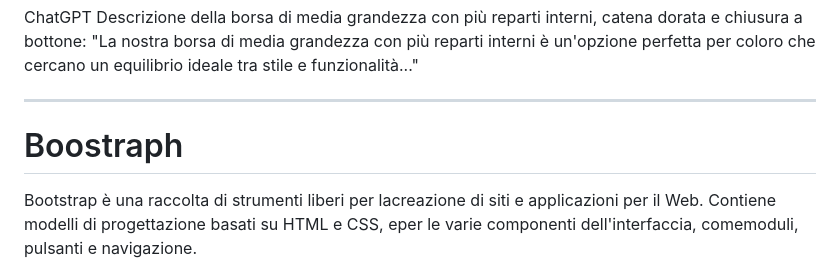
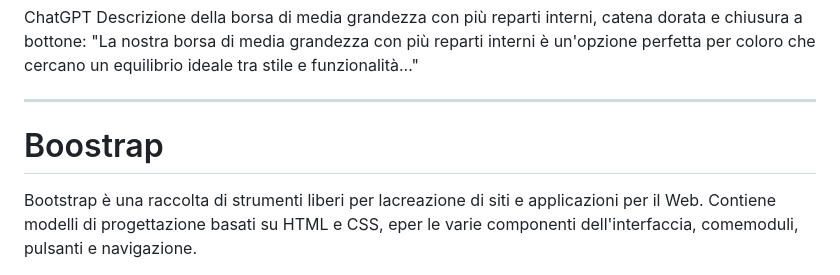
Before and after one commit to federica100/progetto-E-COMMERCE, a Markdown page: intro/slide.md, the part around the change. GitHub-like rendering.

```diff
--- a/intro/slide.md
+++ b/intro/slide.md
@@ -68,7 +68,7 @@ Descrizione della borsa di media grandezza con più reparti interni, catena dora
 
 ---
 
-# Boostraph
+# Boostrap
 
 Bootstrap è una raccolta di strumenti liberi per lacreazione di siti e applicazioni per il Web. Contiene modelli di progettazione basati su HTML e CSS, eper le varie componenti dell'interfaccia, comemoduli, pulsanti e navigazione.
 
```
Also changed, not shown: README.md (+8 -0 lines).
